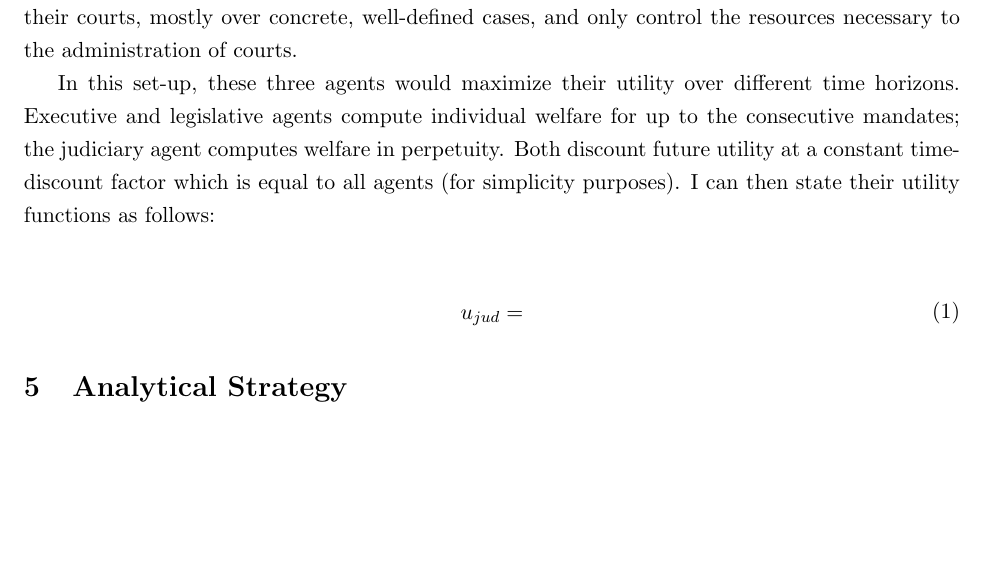
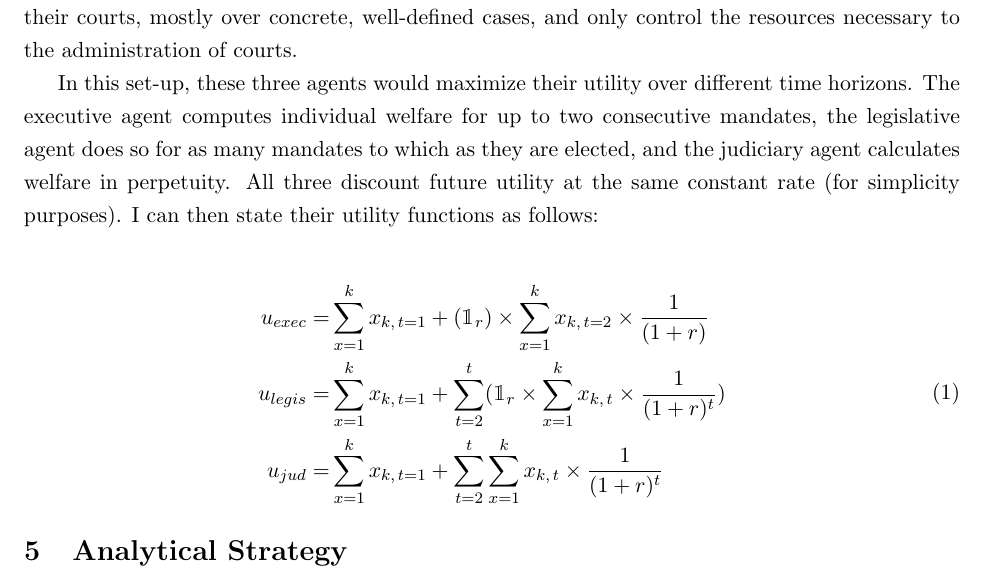
Before and after one commit to aassumpcao/judicialbias, a LaTeX paper (proposal2/aassumpcao-draft2.tex): part of page 6 of 7, cut so that both start at the same text, the shorter picture padded with empty space. Compiled offline with pdfLaTeX.

Commit message:
working on theory section

```diff
--- a/proposal2/aassumpcao-draft2.tex
+++ b/proposal2/aassumpcao-draft2.tex
@@ -128,13 +128,13 @@ Stepwise data collection is as follows. First, I use a politician's name to find
 
 Suppose there are three representative agents, one for each branch of government: the executive, the legislative, and the judiciary agents. These agents are independent and yield power in different ways but, fundamentally, under different term-limits. The executive agent serves on a time-limited mandate, averaging four to six years in most Western democracies. In some countries, they can run for office for a second term and, when elected, serve for double the original time. Their power is concentrated in those years and they have great discretion over resources and policy implementation. The legislative agent is not generally term-limited, with mandates averaging two to six years, and they have control over certain resources conditional on the type of representation in each electoral system: winner-takes-all has more discretion than proportional representation (\emph{pork barrel} being the exemplary case). Finally, the judiciary agent generally serves on a life-long mandate and yields power in restrictive but steady ways. They have jurisdiction over the issues that are brought to their courts, mostly over concrete, well-defined cases, and only control the resources necessary to the administration of courts.
 
-In this set-up, these three agents would maximize their utility over different time horizons. Executive and legislative agents compute individual welfare for up to the consecutive mandates; the judiciary agent computes welfare in perpetuity. Both discount future utility at a constant time-discount factor which is equal to all agents (for simplicity purposes). I can then state their utility functions as follows:
+In this set-up, these three agents would maximize their utility over different time horizons. The executive agent computes individual welfare for up to two consecutive mandates, the legislative agent does so for as many mandates to which as they are elected, and the judiciary agent calculates welfare in perpetuity. All three discount future utility at the same constant rate (for simplicity purposes). I can then state their utility functions as follows:
 
 \begin{equation} \label{eq:eq1}
   \begin{split}
-    % u_{exec} = & \sum_{x = 1}^{k} x_{k,\, t = 1} + \mathbbm{1}_r \times \sum_{x = 1}^{k} x_{k, \, t = 2} \\
-    % u_{legis}= & \sum_{x = 1}^{k} x_{k,\, t = 1} + \mathbbm{1}_r \times \sum_{x = 1}^{k} x_{k, \, t = 2} \\
-    u_{jud}  = &
+    u_{exec} = & \sum_{x = 1}^{k} x_{k,\, t = 1} + (\mathbbm{1}_r) \times \sum_{x = 1}^{k} x_{k, \, t = 2} \times \frac{1}{(1 + r)} \\
+    u_{legis}= & \sum_{x = 1}^{k} x_{k,\, t = 1} + \sum_{t = 2}^{t}(\mathbbm{1}_r \times \sum_{x = 1}^{k} x_{k, \, t} \times \frac{1}{(1 + r)^{t}}) \\
+    u_{jud}  = & \sum_{x = 1}^{k} x_{k,\, t = 1} + \sum_{t = 2}^{t} \sum_{x = 1}^{k} x_{k, \, t} \times \frac{1}{(1 + r)^{t}} \\
   \end{split}
 \end{equation}
 
```
